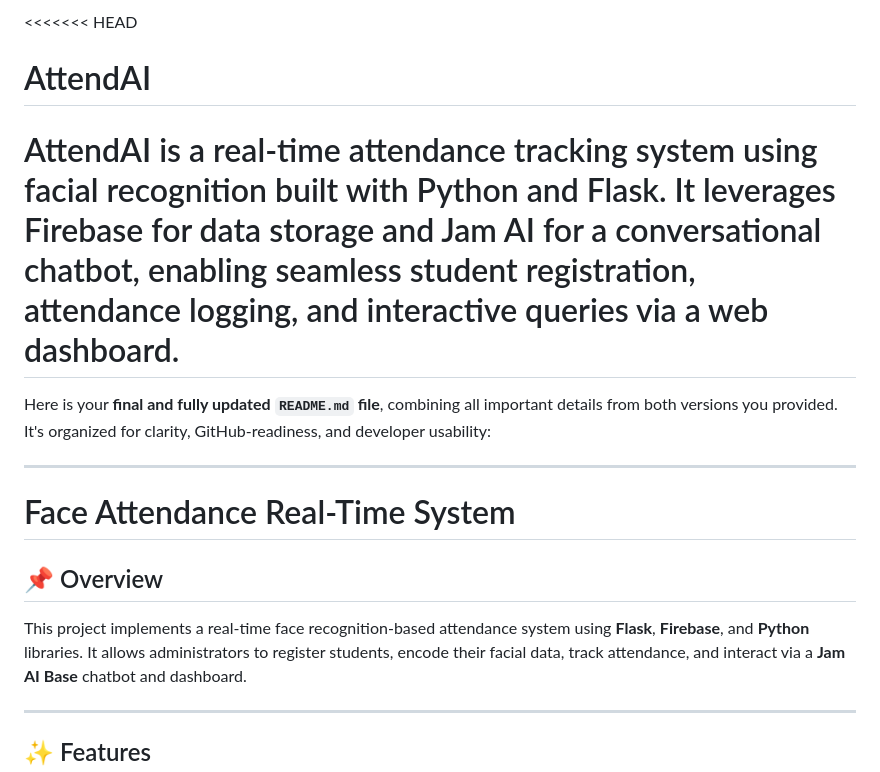
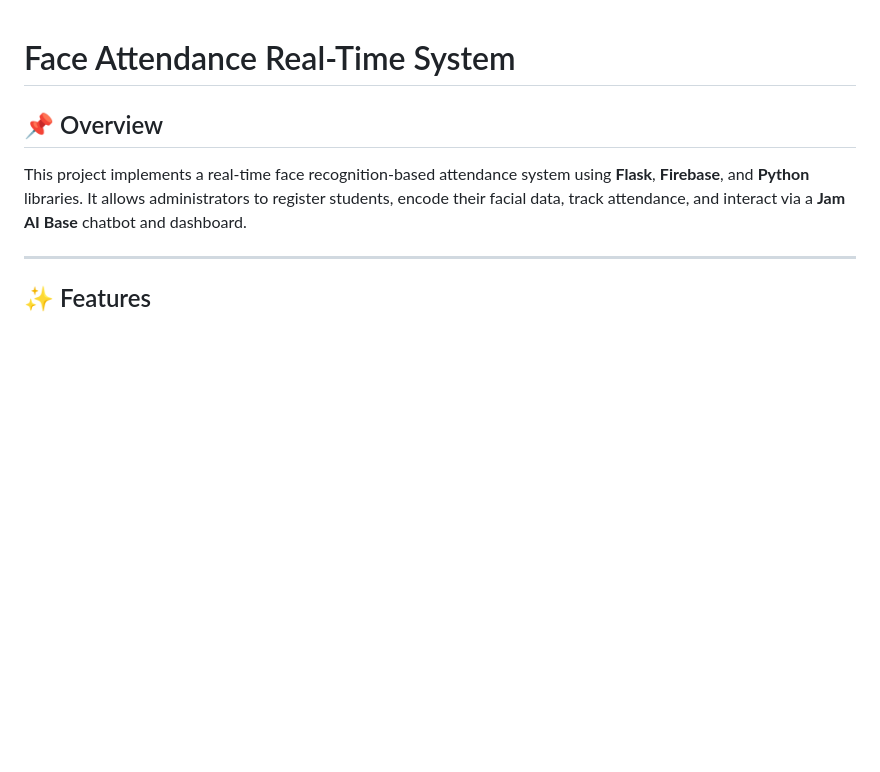
Before and after one commit to ColdTea15/AttendAI, a Markdown page: README.md, the part around the change. Drawn GitHub-style; blank space fills up the shorter version.

```diff
--- a/README.md
+++ b/README.md
@@ -1,11 +1,3 @@
-<<<<<<< HEAD
-# AttendAI
-AttendAI is a real-time attendance tracking system using facial recognition built with Python and Flask. It leverages Firebase for data storage and Jam AI for a conversational chatbot, enabling seamless student registration, attendance logging, and interactive queries via a web dashboard.
-=======
-Here is your **final and fully updated `README.md` file**, combining all important details from both versions you provided. It's organized for clarity, GitHub-readiness, and developer usability:
-
----
-
 # Face Attendance Real-Time System
 
 ## 📌 Overview
```
